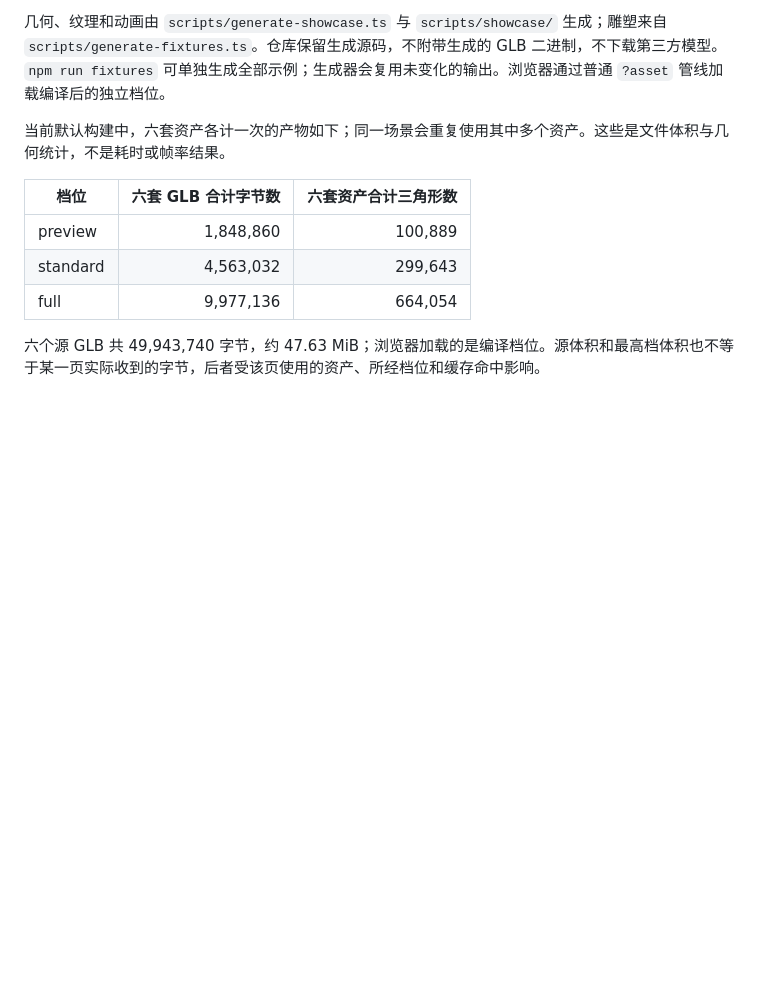
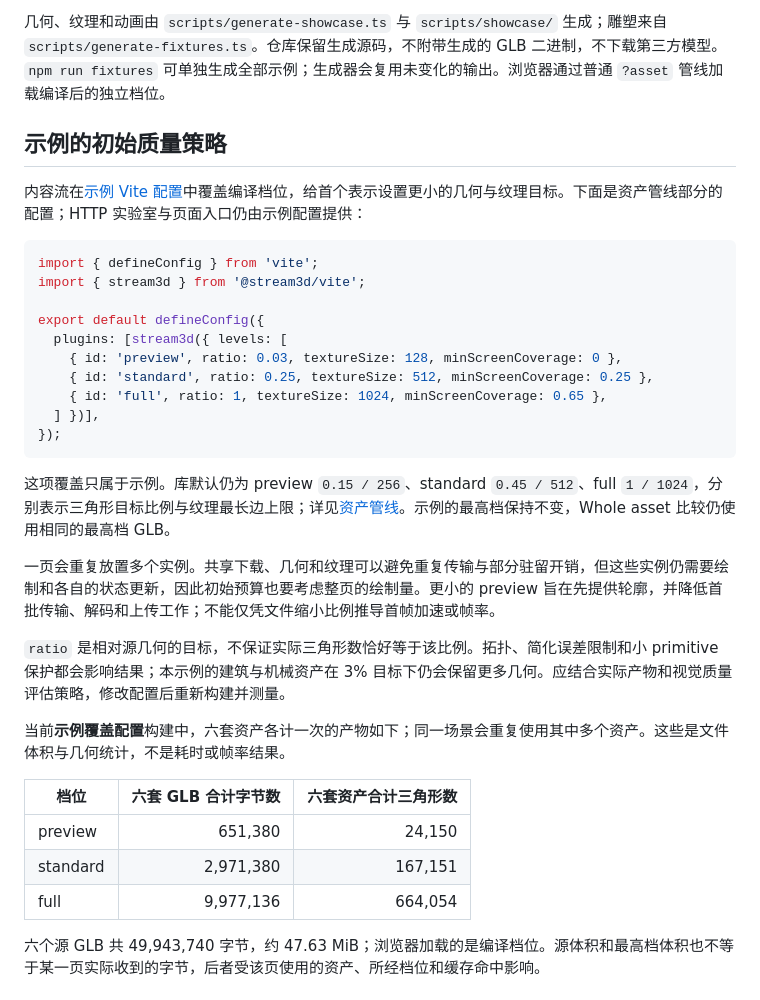
Before and after one commit to ziyu/stream3d, a Markdown page: docs/showcase.md, the part around the change. Rendered like a GitHub page; blank space fills up the shorter version.

````diff
--- a/docs/showcase.md
+++ b/docs/showcase.md
@@ -30,12 +30,35 @@ npm run preview
 
 几何、纹理和动画由 `scripts/generate-showcase.ts` 与 `scripts/showcase/` 生成；雕塑来自 `scripts/generate-fixtures.ts`。仓库保留生成源码，不附带生成的 GLB 二进制，不下载第三方模型。`npm run fixtures` 可单独生成全部示例；生成器会复用未变化的输出。浏览器通过普通 `?asset` 管线加载编译后的独立档位。
 
-当前默认构建中，六套资产各计一次的产物如下；同一场景会重复使用其中多个资产。这些是文件体积与几何统计，不是耗时或帧率结果。
+## 示例的初始质量策略
+
+内容流在[示例 Vite 配置](../examples/playground/vite.config.ts)中覆盖编译档位，给首个表示设置更小的几何与纹理目标。下面是资产管线部分的配置；HTTP 实验室与页面入口仍由示例配置提供：
+
+```ts
+import { defineConfig } from 'vite';
+import { stream3d } from '@stream3d/vite';
+
+export default defineConfig({
+  plugins: [stream3d({ levels: [
+    { id: 'preview', ratio: 0.03, textureSize: 128, minScreenCoverage: 0 },
+    { id: 'standard', ratio: 0.25, textureSize: 512, minScreenCoverage: 0.25 },
+    { id: 'full', ratio: 1, textureSize: 1024, minScreenCoverage: 0.65 },
+  ] })],
+});
+```
+
+这项覆盖只属于示例。库默认仍为 preview `0.15 / 256`、standard `0.45 / 512`、full `1 / 1024`，分别表示三角形目标比例与纹理最长边上限；详见[资产管线](assets.md)。示例的最高档保持不变，Whole asset 比较仍使用相同的最高档 GLB。
+
+一页会重复放置多个实例。共享下载、几何和纹理可以避免重复传输与部分驻留开销，但这些实例仍需要绘制和各自的状态更新，因此初始预算也要考虑整页的绘制量。更小的 preview 旨在先提供轮廓，并降低首批传输、解码和上传工作；不能仅凭文件缩小比例推导首帧加速或帧率。
+
+`ratio` 是相对源几何的目标，不保证实际三角形数恰好等于该比例。拓扑、简化误差限制和小 primitive 保护都会影响结果；本示例的建筑与机械资产在 3% 目标下仍会保留更多几何。应结合实际产物和视觉质量评估策略，修改配置后重新构建并测量。
+
+当前**示例覆盖配置**构建中，六套资产各计一次的产物如下；同一场景会重复使用其中多个资产。这些是文件体积与几何统计，不是耗时或帧率结果。
 
 | 档位 | 六套 GLB 合计字节数 | 六套资产合计三角形数 |
 | --- | ---: | ---: |
-| preview | 1,848,860 | 100,889 |
-| standard | 4,563,032 | 299,643 |
+| preview | 651,380 | 24,150 |
+| standard | 2,971,380 | 167,151 |
 | full | 9,977,136 | 664,054 |
 
 六个源 GLB 共 49,943,740 字节，约 47.63 MiB；浏览器加载的是编译档位。源体积和最高档体积也不等于某一页实际收到的字节，后者受该页使用的资产、所经档位和缓存命中影响。
````
Also changed, not shown: README.md (+4 -0 lines), docs/images/showcase.png (added), 2 other files.
